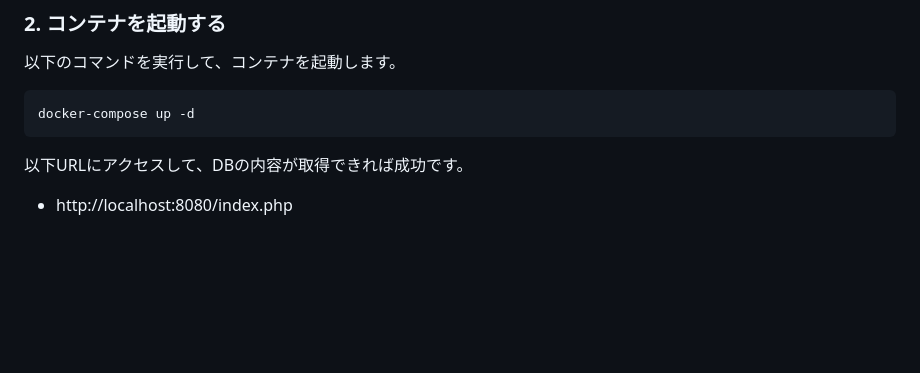
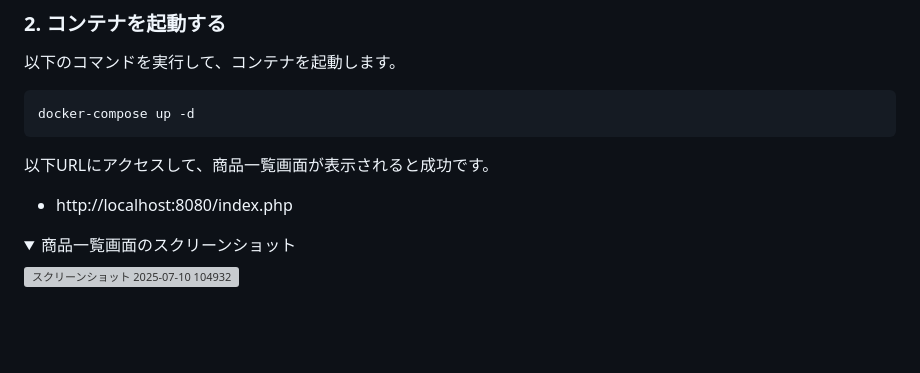
Before and after one commit to kazuki1217/docker-bash-cron-sql, a Markdown page: README.md, the part around the change. Drawn GitHub-style; folded sections open; blank space fills up the shorter version; grey boxes are pictures that could not be loaded.

Commit message:
docs: Readme.mdファイルに、商品一覧画面のスクリーンショットを追加

````diff
--- a/README.md
+++ b/README.md
@@ -66,8 +66,16 @@ MYSQL_PASSWORD=password" > .env
 docker-compose up -d
 ```
 
-以下URLにアクセスして、DBの内容が取得できれば成功です。
+以下URLにアクセスして、商品一覧画面が表示されると成功です。
 - http://localhost:8080/index.php
+
+<details>
+ <summary>商品一覧画面のスクリーンショット</summary>
+
+![スクリーンショット 2025-07-10 104932](https://github.com/user-attachments/assets/cfe1ed98-90f9-495e-9b5a-65f73e942ace)
+
+</details>
+
 
 <br><br>
 
````
